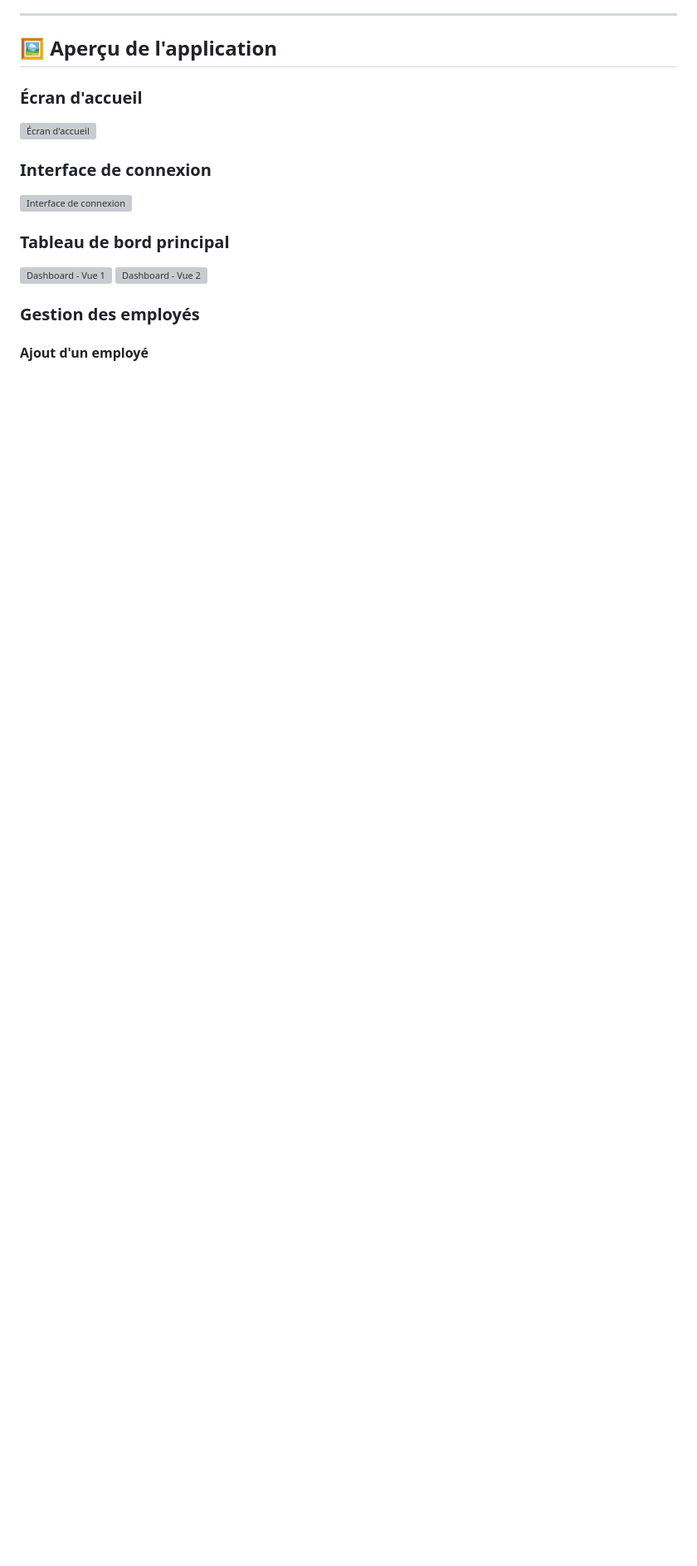
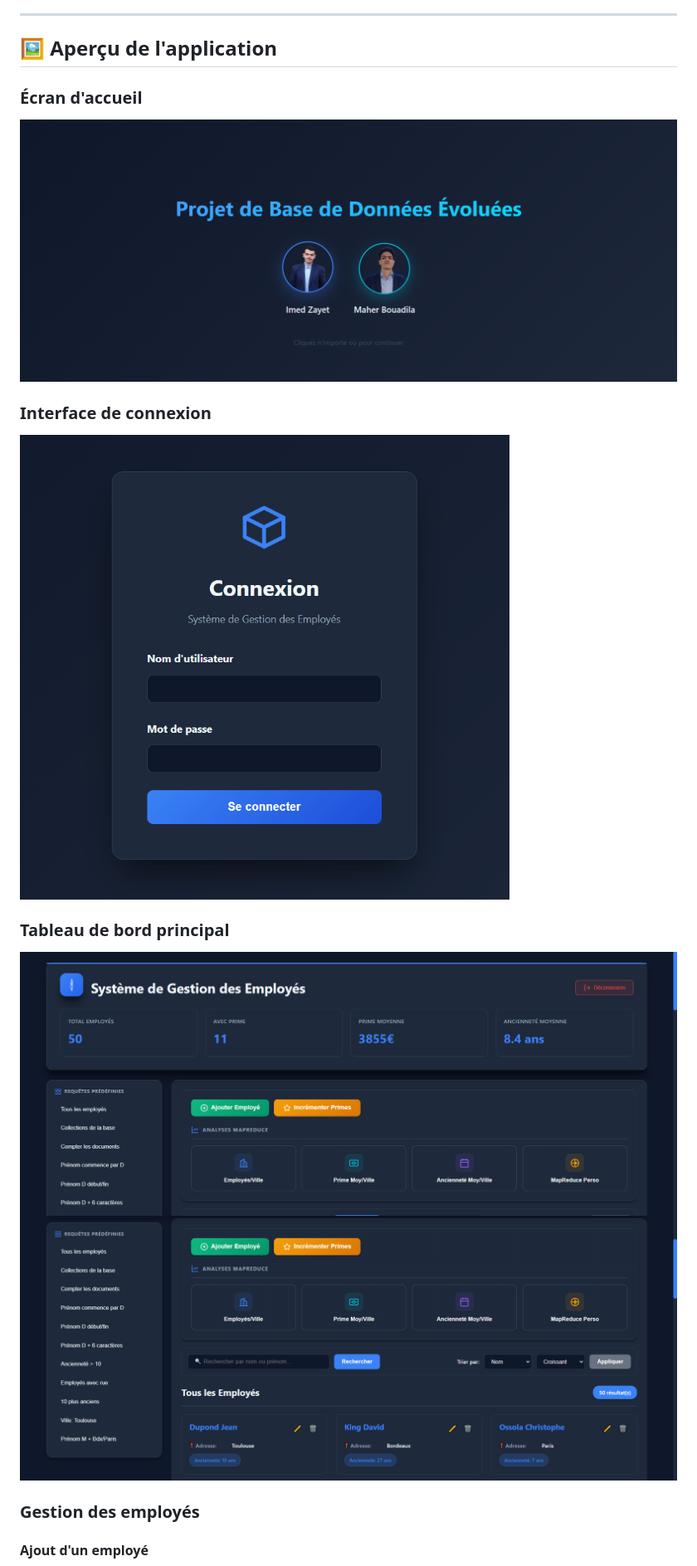
Before and after one commit to ImedZa/Projet-Acad-mique-Syst-me-de-Gestion-des-Employ-s, a Markdown page: README.md, the part around one of its changes. Shown at 83% size. GitHub-like rendering; blank space fills up the shorter version; grey boxes are pictures that could not be loaded.

Commit message:
Fix: Correction des chemins screenshots

```diff
--- a/README.md
+++ b/README.md
@@ -27,14 +27,14 @@ Application web de gestion d'employés avec MongoDB, Node.js et MapReduce.
 ## 🖼️ Aperçu de l'application
 
 ### Écran d'accueil
-![Écran d'accueil](screenshots/accueil.png)
+![Écran d'accueil](Screenshots/accueil.png)
 
 ### Interface de connexion
-![Interface de connexion](screenshots/connexion.png)
+![Interface de connexion](Screenshots/connexion.png)
 
 ### Tableau de bord principal
-![Dashboard - Vue 1](screenshots/Dashboard1.png)
-![Dashboard - Vue 2](screenshots/Dashboard2.png)
+![Dashboard - Vue 1](Screenshots/Dashboard1.png)
+![Dashboard - Vue 2](Screenshots/Dashboard2.png)
 
 ### Gestion des employés
 
```
Also changed, not shown: other parts of README.md (+6 -6 lines).
